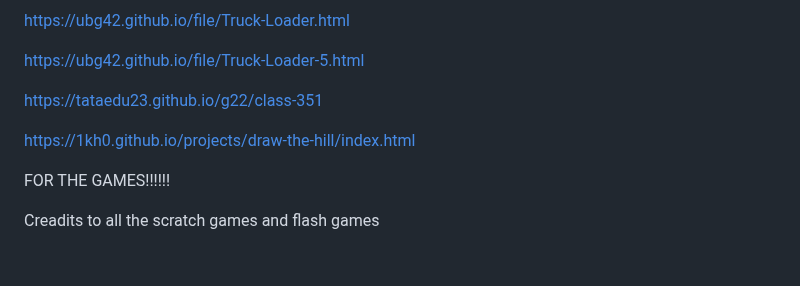
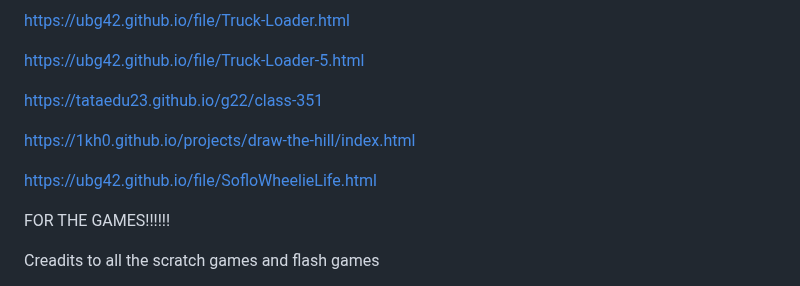
Before and after one commit to ubg42/ubg42.github.io, a Markdown page: README.md, the part around the change. Rendered like a GitHub page; blank space fills up the shorter version.

```diff
--- a/README.md
+++ b/README.md
@@ -388,6 +388,8 @@ https://tataedu23.github.io/g22/class-351
 
 https://1kh0.github.io/projects/draw-the-hill/index.html
 
+https://ubg42.github.io/file/SofloWheelieLife.html
+
 FOR THE GAMES!!!!!!
 
 Creadits to all the scratch games and flash games
```
